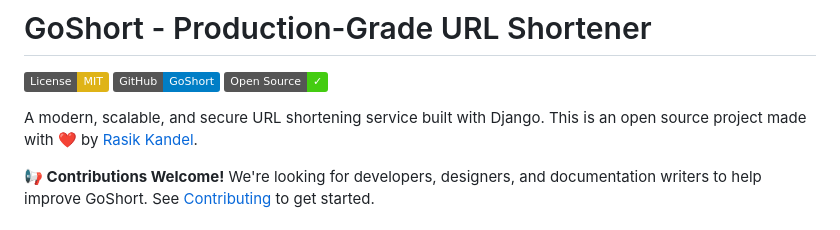
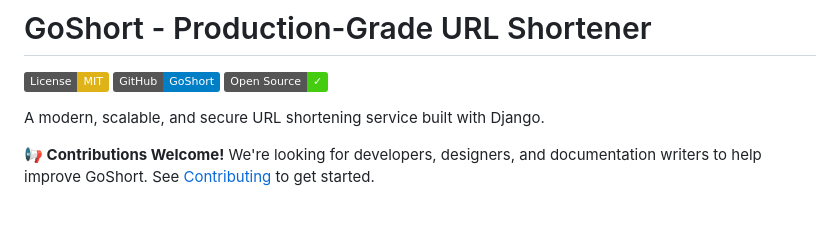
Before and after one commit to Rasikkandel/GoShort, a Markdown page: README.md, the part around the change. GitHub-like rendering; badges without logos.

```diff
--- a/README.md
+++ b/README.md
@@ -4,7 +4,7 @@
 [![GitHub](https://img.shields.io/badge/GitHub-GoShort-blue)](https://github.com/Rasikkandel/GoShort)
 [![Open Source](https://img.shields.io/badge/Open%20Source-%E2%9C%93-brightgreen)](https://opensource.org/)
 
-A modern, scalable, and secure URL shortening service built with Django. This is an open source project made with ❤️ by [Rasik Kandel](https://github.com/Rasikkandel).
+A modern, scalable, and secure URL shortening service built with Django.
 
 **📢 Contributions Welcome!** We're looking for developers, designers, and documentation writers to help improve GoShort. See [Contributing](#contributing) to get started.
 
```
